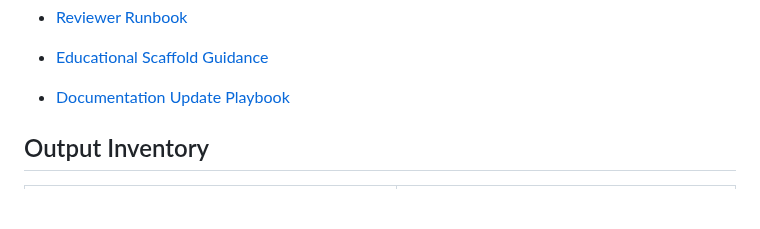
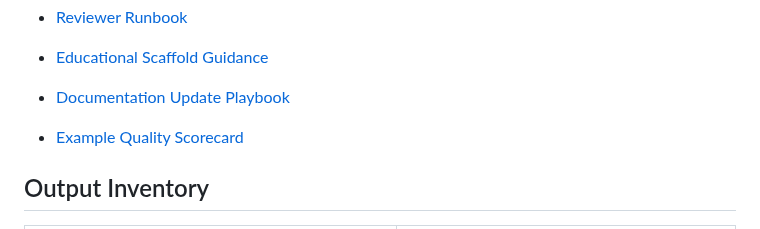
Before and after one commit to mohammadrezwankhan/matlab-simulink-energy-lab, a Markdown page: examples/README.md, the part around the change. GitHub-like rendering; blank space fills up the shorter version.

Commit message:
Add MATLAB example quality scorecard

```diff
--- a/examples/README.md
+++ b/examples/README.md
@@ -46,6 +46,8 @@ This index lists the starter MATLAB examples, their purpose, key files, and run
 - [Educational Scaffold Guidance](guides/educational-scaffold-guidance.md)
 
 - [Documentation Update Playbook](guides/documentation-update-playbook.md)
+
+- [Example Quality Scorecard](guides/example-quality-scorecard.md)
 
 ## Output Inventory
 
```
Also changed, not shown: examples/guides/example-quality-scorecard.md (added, +18 -0 lines).
